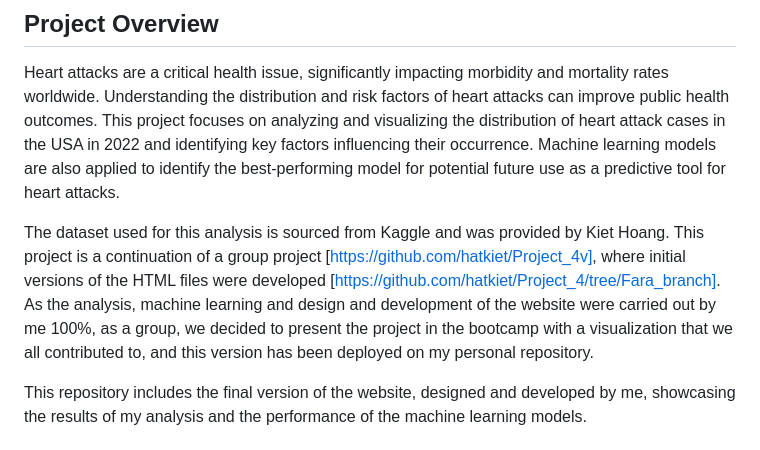
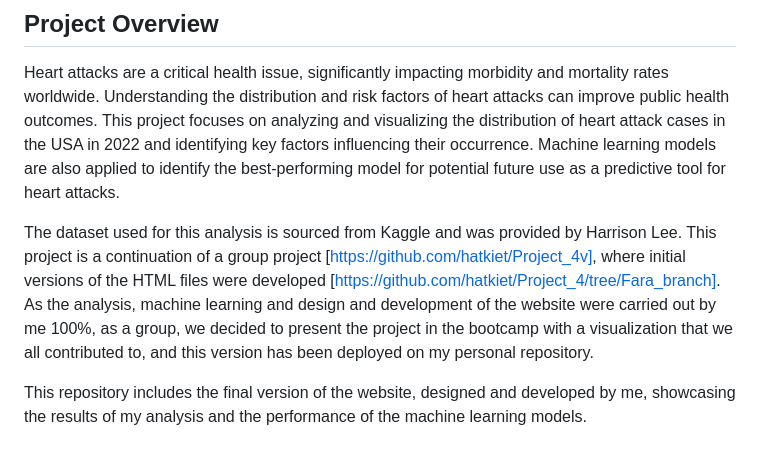
Before and after one commit to FNAGHAV/Heart-Attack-Analysis-and-Prediction, a Markdown page: README.md, the part around the change. GitHub-like rendering.

```diff
--- a/README.md
+++ b/README.md
@@ -1,7 +1,7 @@
 ## Project Overview
 Heart attacks are a critical health issue, significantly impacting morbidity and mortality rates worldwide. Understanding the distribution and risk factors of heart attacks can improve public health outcomes. This project focuses on analyzing and visualizing the distribution of heart attack cases in the USA in 2022 and identifying key factors influencing their occurrence. Machine learning models are also applied to identify the best-performing model for potential future use as a predictive tool for heart attacks.
 
-The dataset used for this analysis is sourced from Kaggle and was provided by Kiet Hoang. This project is a continuation of a group project [https://github.com/hatkiet/Project_4v], where initial versions of the HTML files were developed [https://github.com/hatkiet/Project_4/tree/Fara_branch]. As the analysis, machine learning and design and development of the website were carried out by me 100%, as a group, we decided to present the project in the bootcamp with a visualization that we all contributed to, and this version has been deployed on my personal repository.
+The dataset used for this analysis is sourced from Kaggle and was provided by Harrison Lee. This project is a continuation of a group project [https://github.com/hatkiet/Project_4v], where initial versions of the HTML files were developed [https://github.com/hatkiet/Project_4/tree/Fara_branch]. As the analysis, machine learning and design and development of the website were carried out by me 100%, as a group, we decided to present the project in the bootcamp with a visualization that we all contributed to, and this version has been deployed on my personal repository.
 
 This repository includes the final version of the website, designed and developed by me, showcasing the results of my analysis and the performance of the machine learning models.
 
```
